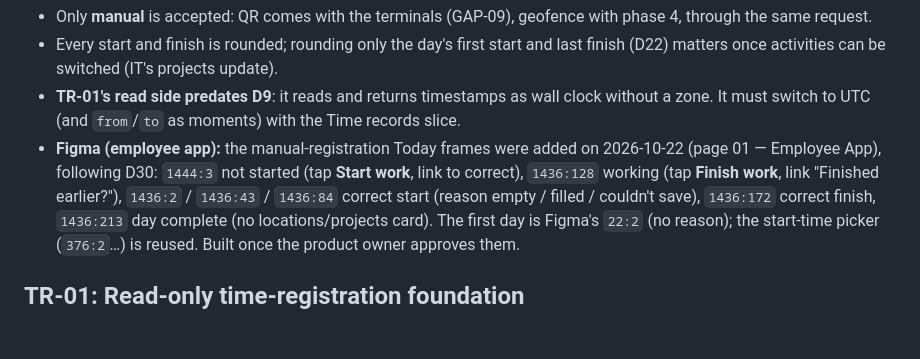
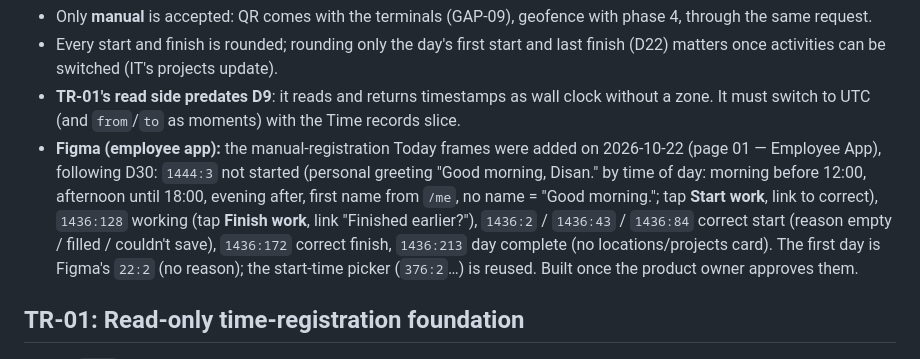
Before and after one commit to Axon-Jitan/jitan, a Markdown page: docs/BACKLOG.md, the part around the change. Drawn GitHub-style; blank space fills up the shorter version.

Commit message:
docs(backlog): personal, time-of-day greeting on the Today screen

```diff
--- a/docs/BACKLOG.md
+++ b/docs/BACKLOG.md
@@ -318,8 +318,9 @@ Open, for the next slices:
 - **TR-01's read side predates D9**: it reads and returns timestamps as wall clock without a
   zone. It must switch to UTC (and `from`/`to` as moments) with the Time records slice.
 - **Figma (employee app):** the manual-registration Today frames were added on 2026-10-22
-  (page 01 — Employee App), following D30: `1444:3` not started (tap **Start work**, link to
-  correct), `1436:128` working (tap **Finish work**, link "Finished earlier?"), `1436:2` /
+  (page 01 — Employee App), following D30: `1444:3` not started (personal greeting "Good
+  morning, Disan." by time of day: morning before 12:00, afternoon until 18:00, evening after,
+  first name from `/me`, no name = "Good morning."; tap **Start work**, link to correct), `1436:128` working (tap **Finish work**, link "Finished earlier?"), `1436:2` /
   `1436:43` / `1436:84` correct start (reason empty / filled / couldn't save), `1436:172`
   correct finish, `1436:213` day complete (no locations/projects card). The first day is
   Figma's `22:2` (no reason); the start-time picker (`376:2`…) is reused. Built once the
```
